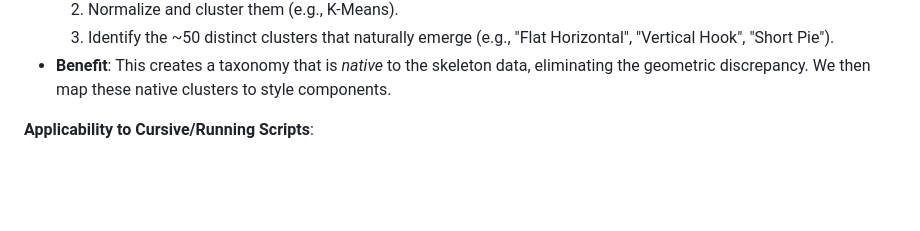
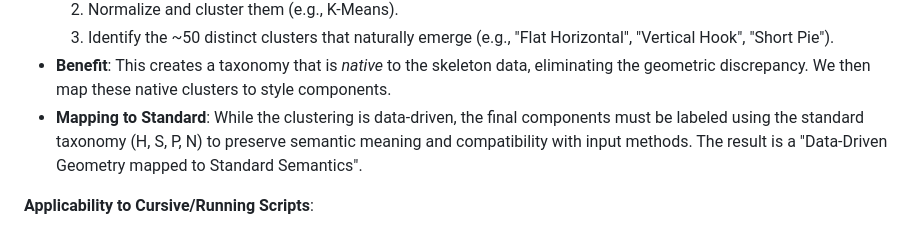
Before and after one commit to wrongre/Mohen, a Markdown page: AI_CONTEXT.md, the part around the change. Rendered like a GitHub page; blank space fills up the shorter version.

Commit message:
Update_AI_CONTEXT_with_clustering_mapping_strategy

```diff
--- a/AI_CONTEXT.md
+++ b/AI_CONTEXT.md
@@ -74,6 +74,7 @@ Core Concept:
     2. Normalize and cluster them (e.g., K-Means).
     3. Identify the ~50 distinct clusters that naturally emerge (e.g., "Flat Horizontal", "Vertical Hook", "Short Pie").
 - **Benefit**: This creates a taxonomy that is *native* to the skeleton data, eliminating the geometric discrepancy. We then map these native clusters to style components.
+- **Mapping to Standard**: While the clustering is data-driven, the final components must be labeled using the standard taxonomy (H, S, P, N) to preserve semantic meaning and compatibility with input methods. The result is a "Data-Driven Geometry mapped to Standard Semantics".
 
 **Applicability to Cursive/Running Scripts**:
 - **Hidden Logic**: Even in Cursive (Cao) or Running (Xing) scripts, there is an underlying stroke logic (e.g., connected strokes are just standard strokes with "ligatures").
```
